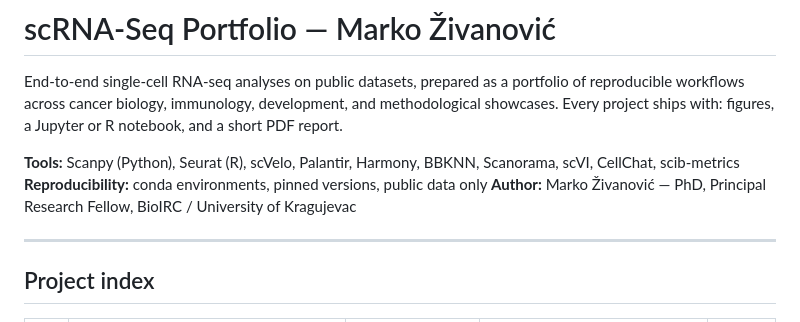
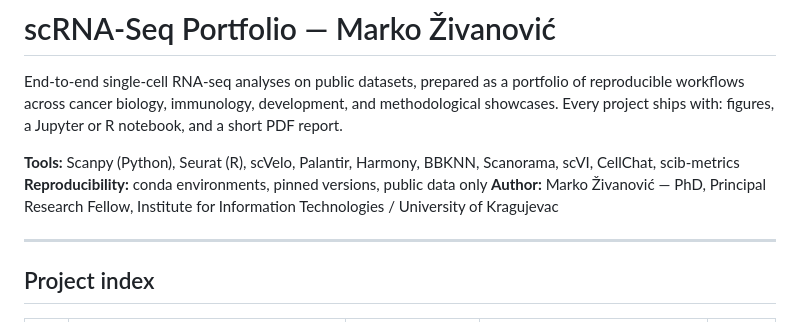
Before and after one commit to zivanovicmkg/scrnaseq-portfolio, a Markdown page: README.md, the part around the change. Rendered like a GitHub page.

```diff
--- a/README.md
+++ b/README.md
@@ -4,7 +4,7 @@ End-to-end single-cell RNA-seq analyses on public datasets, prepared as a portfo
 
 **Tools:** Scanpy (Python), Seurat (R), scVelo, Palantir, Harmony, BBKNN, Scanorama, scVI, CellChat, scib-metrics
 **Reproducibility:** conda environments, pinned versions, public data only
-**Author:** Marko Živanović — PhD, Principal Research Fellow, BioIRC / University of Kragujevac
+**Author:** Marko Živanović — PhD, Principal Research Fellow, Institute for Information Technologies / University of Kragujevac
 
 ---
 
```
